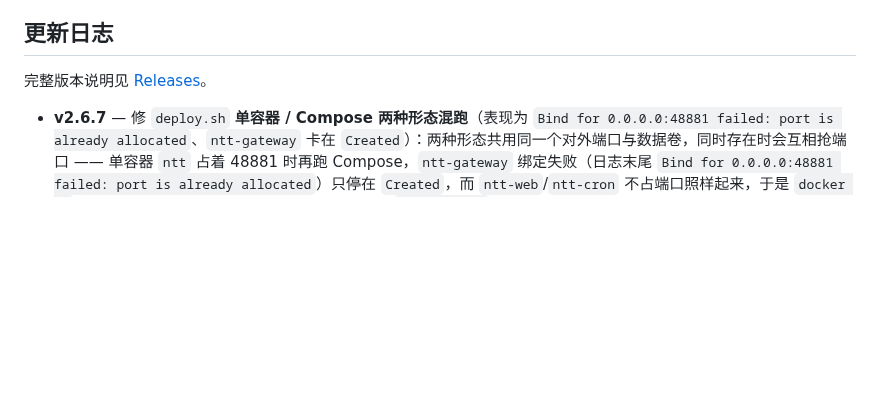
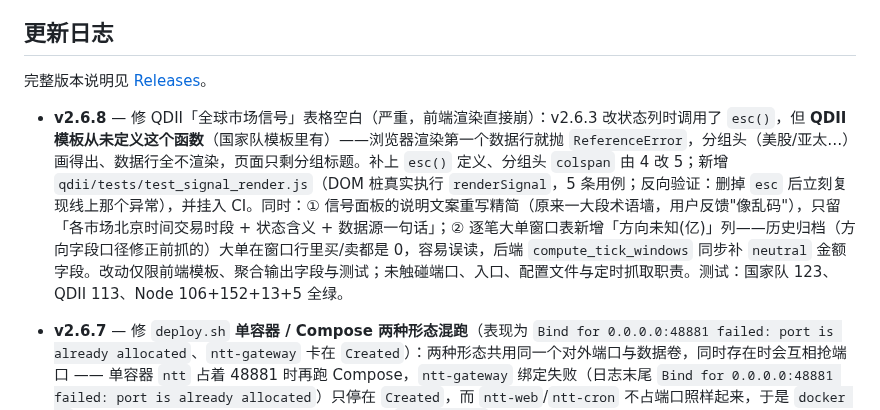
Before and after one commit to turbomind66/invest-radar, a Markdown page: README.md, the part around the change. Drawn GitHub-style; blank space fills up the shorter version.

Commit message:
docs(readme): 更新日志新增 v2.6.8 段

```diff
--- a/README.md
+++ b/README.md
@@ -536,6 +536,7 @@ docker compose up -d --build   # 一次性起 5 个服务
 
 完整版本说明见 [Releases](https://github.com/turbomind66/invest-radar/releases)。
 
+- **v2.6.8** — 修 QDII「全球市场信号」表格空白（严重，前端渲染直接崩）：v2.6.3 改状态列时调用了 `esc()`，但 **QDII 模板从未定义这个函数**（国家队模板里有）——浏览器渲染第一个数据行就抛 `ReferenceError`，分组头（美股/亚太…）画得出、数据行全不渲染，页面只剩分组标题。补上 `esc()` 定义、分组头 `colspan` 由 4 改 5；新增 `qdii/tests/test_signal_render.js`（DOM 桩真实执行 `renderSignal`，5 条用例；反向验证：删掉 `esc` 后立刻复现线上那个异常），并挂入 CI。同时：① 信号面板的说明文案重写精简（原来一大段术语墙，用户反馈"像乱码"），只留「各市场北京时间交易时段 + 状态含义 + 数据源一句话」；② 逐笔大单窗口表新增「方向未知(亿)」列——历史归档（方向字段口径修正前抓的）大单在窗口行里买/卖都是 0，容易误读，后端 `compute_tick_windows` 同步补 `neutral` 金额字段。改动仅限前端模板、聚合输出字段与测试；未触碰端口、入口、配置文件与定时抓取职责。测试：国家队 123、QDII 113、Node 106+152+13+5 全绿。
 - **v2.6.7** — 修 `deploy.sh` **单容器 / Compose 两种形态混跑**（表现为 `Bind for 0.0.0.0:48881 failed: port is already allocated`、`ntt-gateway` 卡在 `Created`）：两种形态共用同一个对外端口与数据卷，同时存在时会互相抢端口 —— 单容器 `ntt` 占着 48881 时再跑 Compose，`ntt-gateway` 绑定失败（日志末尾 `Bind for 0.0.0.0:48881 failed: port is already allocated`）只停在 `Created`，而 `ntt-web`/`ntt-cron` 不占端口照样起来，于是 `docker ps` 里两套并存、无人转发，**页面仍由旧容器应答**（`app_version` 看起来"一直没更新"）。现在部署前**自动清掉另一种形态的残留容器**（只删容器，不动数据卷 `ntt-data`，历史数据不受影响）：`--run` 模式先移除 `ntt-gateway`/`ntt-web`/`ntt-cron`/`qdii-web`/`qdii-cron`；Compose 模式先移除单容器 `ntt`。**另更正 v2.6.4 的一处过强结论**：五容器 `--memory` 上限合计 832MB 只是天花板、不是预留，实测常驻合计约 20MB（gateway 4.5 / ntt-web 5.6 / ntt-cron 1.9 / qdii-web 4.4 / qdii-cron 3.7 MB），**1GB 内存机器跑 Compose 完全没问题**，部署时偶发的 SSH 短时断连更可能是 `docker build` 峰值与其它吃 CPU 服务叠加所致；README 相应段落已改写，脚本的小内存提示也改为"可正常跑、可选 `--run` 省内存"，不再误导。未改动端口、启动入口、配置文件与定时抓取职责；单一形态下行为与以前完全一致。
 - **v2.6.6** — 修 `deploy.sh` **升级时静默退出**（严重，直接影响"再跑一次即升级"这个核心用法）：脚本开了 `set -e`，而 `check_port_conflict()` 里 `other_list="$(... | grep -Ev ...)"` 在**占用端口的容器全是本项目自己人**时 `grep -Ev` 匹配不到任何行 → 返回 1 → 命令替换的退出码让整条赋值语句失败 → **脚本当场静默退出**：屏幕上只看到「代码已是最新」就没了下文，无报错、不构建、不启动容器，极易被误判成"网络慢/卡住了"。触发条件是**端口已被本项目容器占用**，也就是升级场景；首次部署端口为空反而不触发，所以一直没暴露。同类隐患一并修：`GATEWAY_HOST_PORT="$(grep -m1 '^GATEWAY_HOST_PORT=' .env | ...)"` 在 `.env` 缺该行时同样会静默退出（下一行本来就有 48881 兜底，作者本意即允许缺失）。两处 `grep` 命令替换均补 `|| true`。已本地复现验证：修复前退出码 1 且无任何输出，修复后正常继续。改动仅限脚本健壮性，未触碰端口、入口、配置文件与定时抓取职责。
 
```
